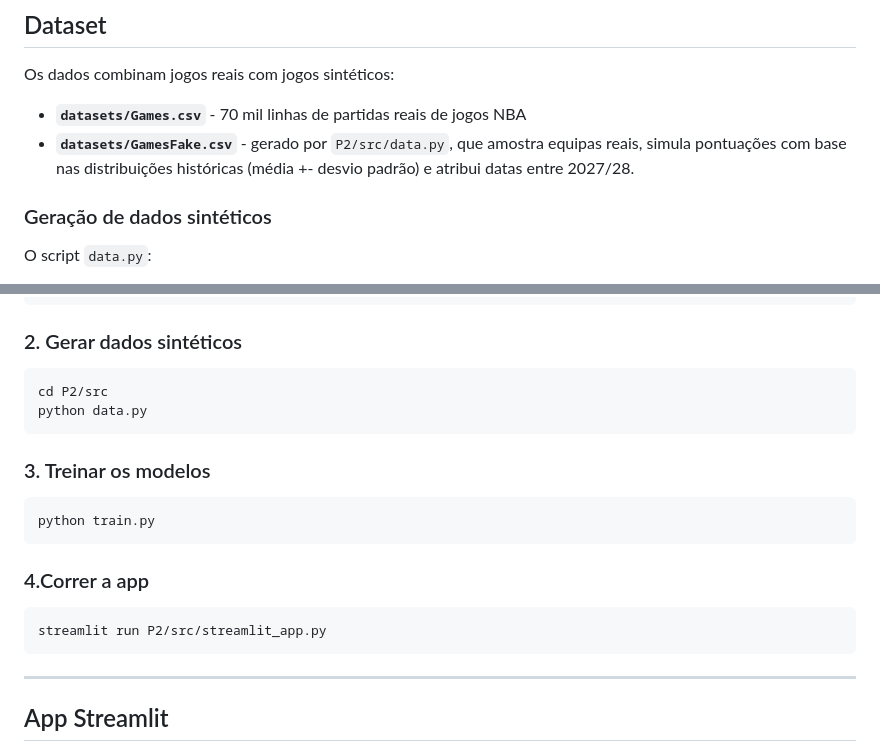
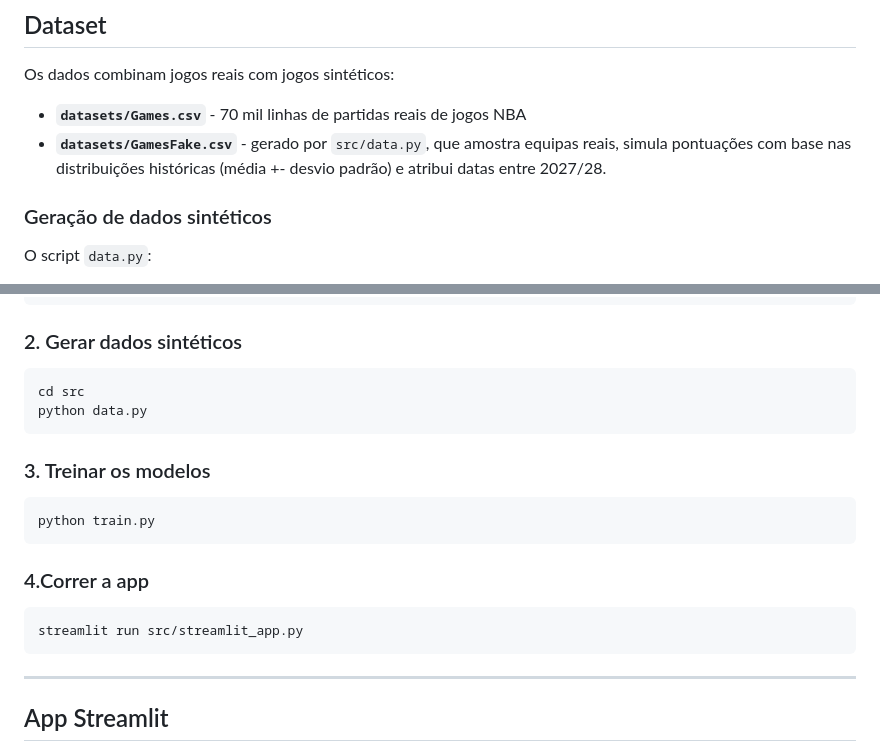
Before and after one commit to carlinhos18/IAProjects, a Markdown page: P2/README.md, 2 parts joined by grey strips. GitHub-like rendering.

Commit message:
removed P2 since not appeating in final

````diff
--- a/P2/README.md
+++ b/P2/README.md
@@ -61,7 +61,7 @@ O problema: as decisões actuais dependem da experiência do treinador e de esta
 Os dados combinam jogos reais com jogos sintéticos:
 
 - **`datasets/Games.csv`** - 70 mil linhas de partidas reais de jogos NBA
-- **`datasets/GamesFake.csv`** - gerado por `P2/src/data.py`, que amostra equipas reais, simula pontuações com base nas distribuições históricas (média +- desvio padrão) e atribui datas entre 2027/28.
+- **`datasets/GamesFake.csv`** - gerado por `src/data.py`, que amostra equipas reais, simula pontuações com base nas distribuições históricas (média +- desvio padrão) e atribui datas entre 2027/28.
 <!--
 > **Nota anti-leakage:** os dados são ordenados cronologicamente antes de qualquer divisão treino/teste. As features de cada jogo são calculadas apenas com informação *anterior* a esse jogo. -->
 
@@ -227,7 +227,7 @@ pip install -r requirements.txt
 ### 2. Gerar dados sintéticos
 
 ```bash
-cd P2/src
+cd src
 python data.py
 ```
 
@@ -242,7 +242,7 @@ python train.py
 ### 4.Correr a app
 
 ```bash
-streamlit run P2/src/streamlit_app.py
+streamlit run src/streamlit_app.py
 ```
 
 ---
````
